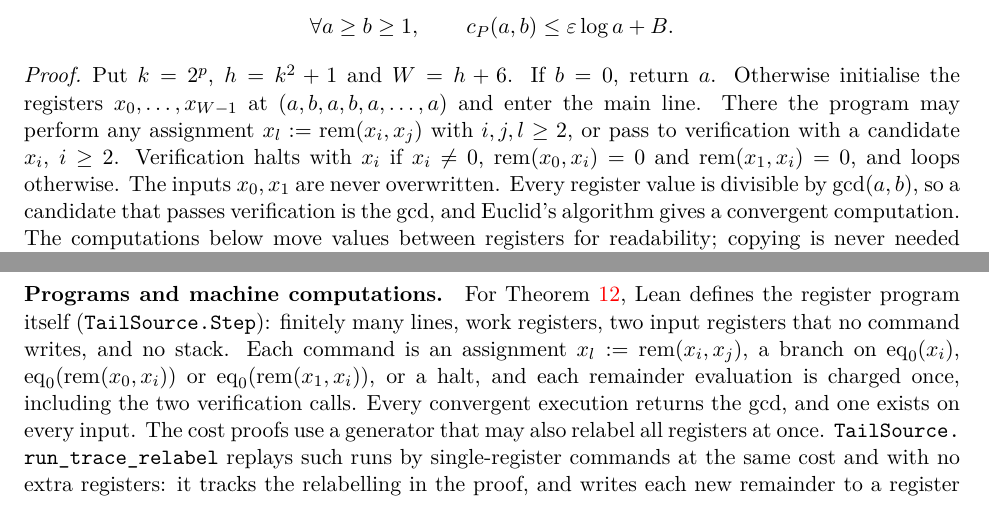
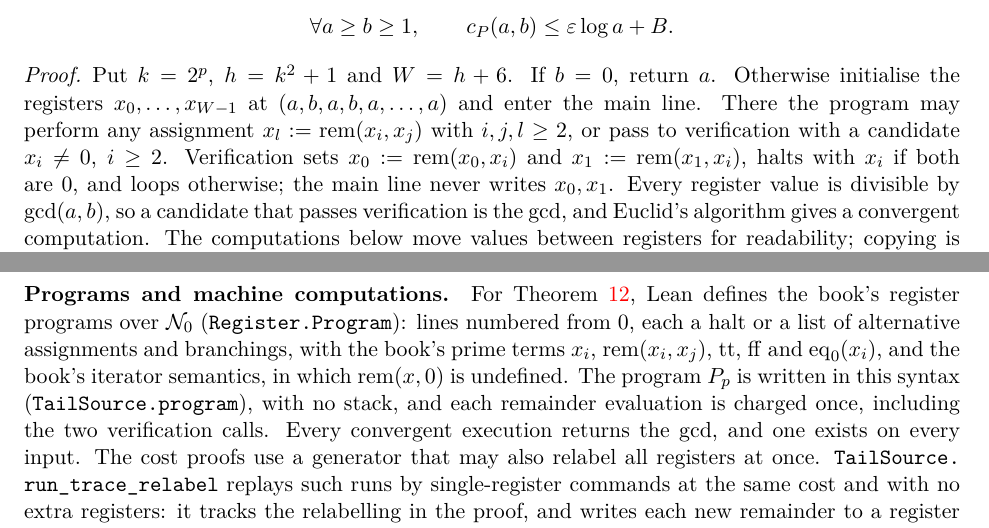
Before and after one commit to jasondavies/euclid-uniform-processes, a LaTeX paper (paper/euclid-uniform-processes.tex): two parts of pages 10 and 14 of 15, joined at a grey line, cut so that both start at the same text. Compiled offline with pdfLaTeX.

Commit message:
Formalise the register program in the book's register-program syntax
Register.Program defines the book's register programs over (N, rem, eq0) (§2F, with the
nondeterminism of §2E): numbered lines of assignments, branchings and halts with prime
terms, and the iterator semantics. TailSource.program writes the gcd program in this
syntax, with the b = 0 case as a line and verification by single-register commands, and
TailSource.executes_iff proves exact-cost equivalence with Accepts. The previous
hand-written model is kept as TailFlow for the tail-recursive correspondence.

```diff
--- a/paper/euclid-uniform-processes.tex
+++ b/paper/euclid-uniform-processes.tex
@@ -738,9 +738,9 @@ Put $k=2^p$, $h=k^2+1$ and $W=h+6$. If $b=0$, return $a$.
 Otherwise initialise the registers $x_0,\ldots,x_{W-1}$ at
 $(a,b,a,b,a,\ldots,a)$ and enter the main line. There the program
 may perform any assignment $x_l:=\rem(x_i,x_j)$ with $i,j,l\geq2$, or pass to
-verification with a candidate $x_i$, $i\geq2$. Verification halts with $x_i$
-if $x_i\neq0$, $\rem(x_0,x_i)=0$ and $\rem(x_1,x_i)=0$, and loops otherwise.
-The inputs $x_0,x_1$ are never overwritten. Every register value is
+verification with a candidate $x_i\neq0$, $i\geq2$. Verification sets
+$x_0:=\rem(x_0,x_i)$ and $x_1:=\rem(x_1,x_i)$, halts with $x_i$ if both are
+$0$, and loops otherwise; the main line never writes $x_0,x_1$. Every register value is
 divisible by $\gcd(a,b)$, so a candidate that passes verification is the
 gcd, and Euclid's algorithm gives a convergent computation. The computations
 below move values between registers for readability; copying is never needed
@@ -967,13 +967,15 @@ $0<\varepsilon\leq1$ (larger $\varepsilon$ are trivial), with threshold
 $(1-\varepsilon)\log\log N$.
 
 \paragraph{Programs and machine computations.}
-For Theorem~\ref{thm:registers}, Lean defines the register program itself
-(\lean{TailSource.Step}): finitely many lines, work registers, two input
-registers that no command writes, and no stack. Each command is an
-assignment $x_l:=\rem(x_i,x_j)$, a branch on $\eq_0(x_i)$,
-$\eq_0(\rem(x_0,x_i))$ or $\eq_0(\rem(x_1,x_i))$, or a halt, and each
-remainder evaluation is charged once, including the two verification calls. Every convergent execution returns the gcd, and one
-exists on every input. The cost proofs use a generator that may also
+For Theorem~\ref{thm:registers}, Lean defines the book's register programs
+over $\mathcal N_0$ (\lean{Register.Program}): lines numbered from $0$, each
+a halt or a list of alternative assignments and branchings, with the book's
+prime terms $x_i$, $\rem(x_i,x_j)$, $\mathrm{tt}$, $\mathrm{ff}$ and
+$\eq_0(x_i)$, and the book's iterator semantics, in which $\rem(x,0)$ is
+undefined. The program $P_p$ is written in this syntax
+(\lean{TailSource.program}), with no stack, and each remainder evaluation is
+charged once, including the two verification calls. Every convergent
+execution returns the gcd, and one exists on every input. The cost proofs use a generator that may also
 relabel all registers at once. \lean{TailSource.run_trace_relabel} replays
 such runs by single-register commands at the same cost and with no extra
 registers: it tracks the relabelling in the proof, and writes each new
```
Also changed, not shown: formalization.yaml (+4 -3 lines), validation/axioms.txt (+4 -1 lines), README.md, paper/euclid-uniform-processes.pdf, 7 other files.
